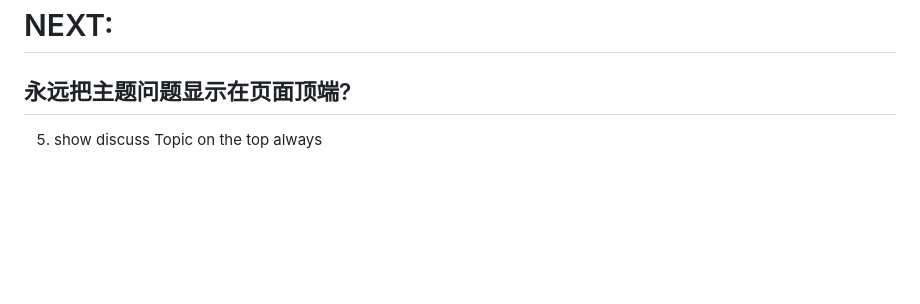
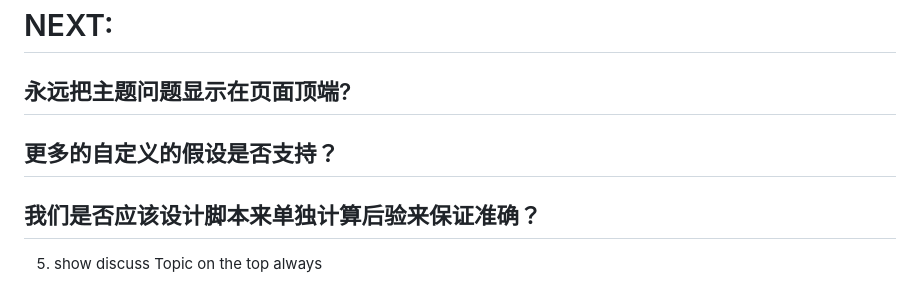
Before and after one commit to idisblueflash/bayes-skill-demo, a Markdown page: dev-log.md, the part around the change. Rendered like a GitHub page; blank space fills up the shorter version.

```diff
--- a/dev-log.md
+++ b/dev-log.md
@@ -100,4 +100,8 @@ Claude Design 可以给出来class的名字方面后面调整
 
 ## 永远把主题问题显示在页面顶端?
 
+## 更多的自定义的假设是否支持？
+
+## 我们是否应该设计脚本来单独计算后验来保证准确？
+
 5. show discuss Topic on the top always
```
